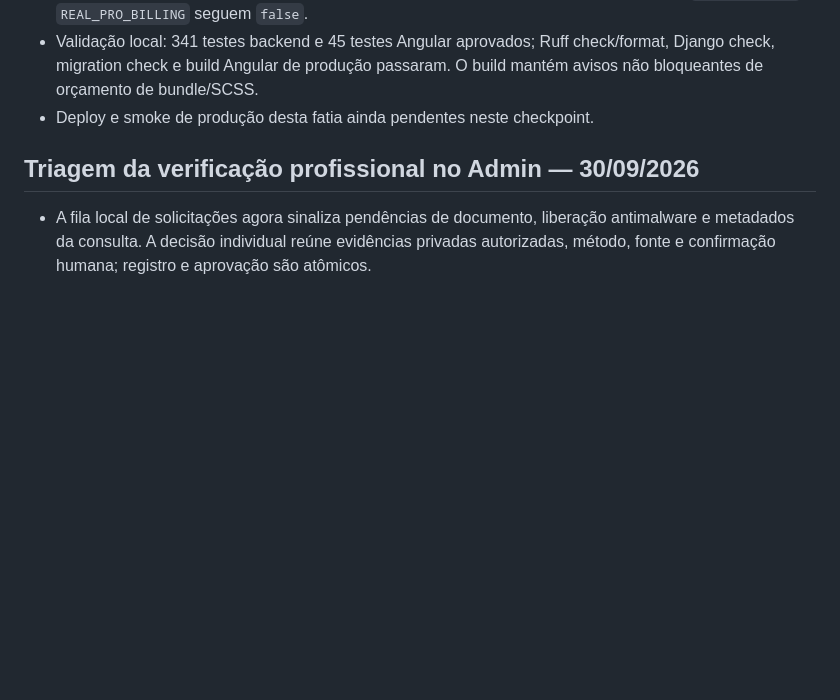
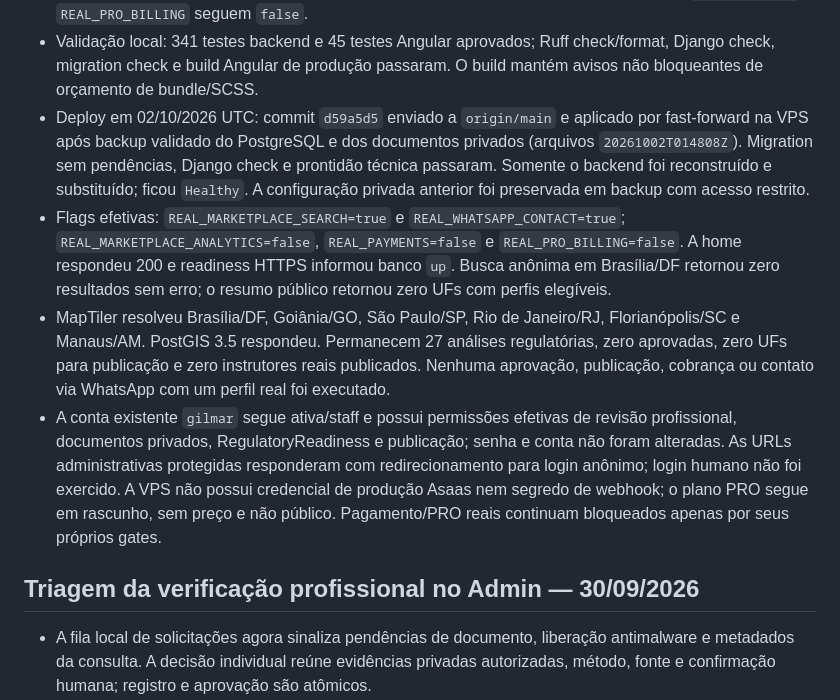
Before and after one commit to gilmargtba/InstrutorPro, a Markdown page: docs/CHECKPOINT.md, the part around the change. Drawn GitHub-style; blank space fills up the shorter version.

Commit message:
docs(checkpoint): record public discovery production activation

```diff
--- a/docs/CHECKPOINT.md
+++ b/docs/CHECKPOINT.md
@@ -16,7 +16,29 @@
 - Validação local: 341 testes backend e 45 testes Angular aprovados; Ruff
   check/format, Django check, migration check e build Angular de produção
   passaram. O build mantém avisos não bloqueantes de orçamento de bundle/SCSS.
-- Deploy e smoke de produção desta fatia ainda pendentes neste checkpoint.
+- Deploy em 02/10/2026 UTC: commit `d59a5d5` enviado a `origin/main` e aplicado
+  por fast-forward na VPS após backup validado do PostgreSQL e dos documentos
+  privados (arquivos `20261002T014808Z`). Migration sem pendências, Django
+  check e prontidão técnica passaram. Somente o backend foi reconstruído e
+  substituído; ficou `Healthy`. A configuração privada anterior foi preservada
+  em backup com acesso restrito.
+- Flags efetivas: `REAL_MARKETPLACE_SEARCH=true` e `REAL_WHATSAPP_CONTACT=true`;
+  `REAL_MARKETPLACE_ANALYTICS=false`, `REAL_PAYMENTS=false` e
+  `REAL_PRO_BILLING=false`. A home respondeu 200 e readiness HTTPS informou
+  banco `up`. Busca anônima em Brasília/DF retornou zero resultados sem erro;
+  o resumo público retornou zero UFs com perfis elegíveis.
+- MapTiler resolveu Brasília/DF, Goiânia/GO, São Paulo/SP, Rio de Janeiro/RJ,
+  Florianópolis/SC e Manaus/AM. PostGIS 3.5 respondeu. Permanecem 27 análises
+  regulatórias, zero aprovadas, zero UFs para publicação e zero instrutores
+  reais publicados. Nenhuma aprovação, publicação, cobrança ou contato via
+  WhatsApp com um perfil real foi executado.
+- A conta existente `gilmar` segue ativa/staff e possui permissões efetivas de
+  revisão profissional, documentos privados, RegulatoryReadiness e publicação;
+  senha e conta não foram alteradas. As URLs administrativas protegidas
+  responderam com redirecionamento para login anônimo; login humano não foi
+  exercido. A VPS não possui credencial de produção Asaas nem segredo de webhook;
+  o plano PRO segue em rascunho, sem preço e não público. Pagamento/PRO reais
+  continuam bloqueados apenas por seus próprios gates.
 
 ## Triagem da verificação profissional no Admin — 30/09/2026
 
```
